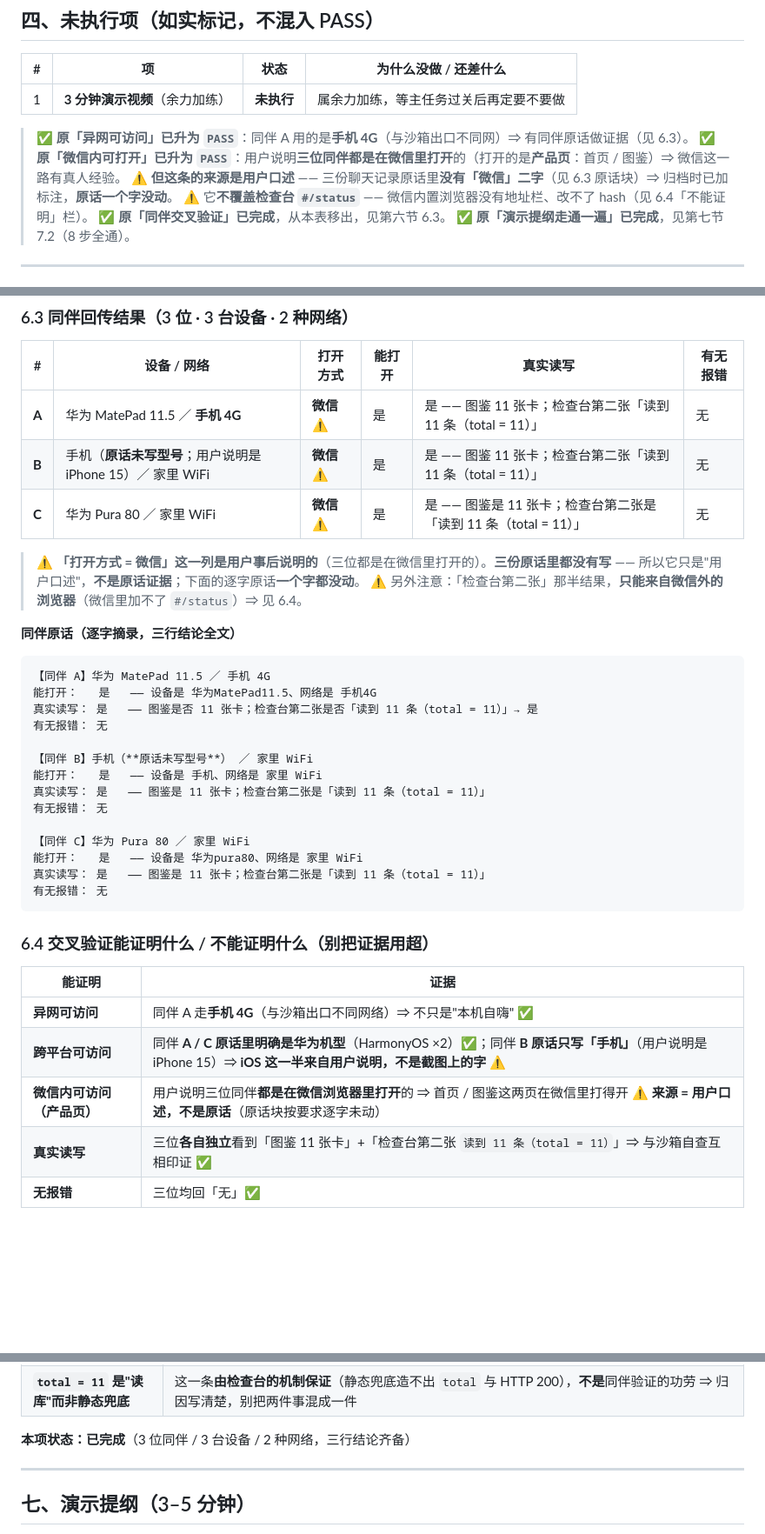
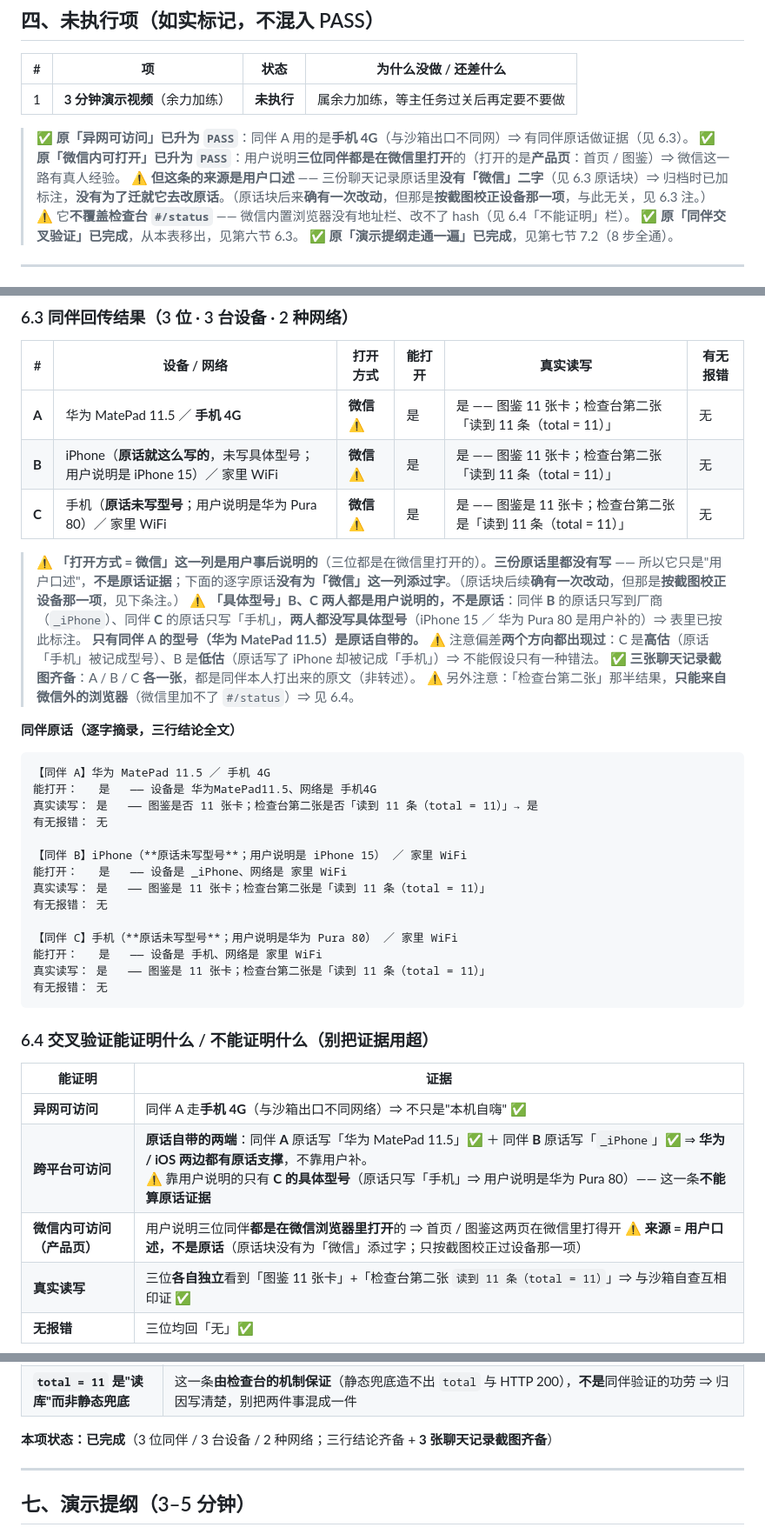
Before and after one commit to XingHo-VibeCoding/Sirius_VibeCoding_Lib, a Markdown page: WEEK3_ACCEPTANCE.md, 3 parts joined by grey strips. Shown at 87% size. GitHub-like rendering; blank space fills up the shorter version.

Commit message:
Day 21｜按聊天记录截图逐字校正同伴设备记录，跨平台证据改由原话支撑
改：WEEK3_ACCEPTANCE.md 8 处 —— ①按 B 的聊天记录把 B 的设备从「手机」改回原话「_iPhone」（此前低估：他写了 iPhone 却被记成手机）；②按 C 的聊天记录把 C 的设备从「华为 Pura 80」改回原话「手机」（此前高估：手机被代填成型号），两处按同一规格标注「型号来自用户说明」；③6.3 表下注补「B/C 的具体型号都是用户说明、只有 A 是原话自带」与「偏差两个方向都出现过」；④6.4「跨平台可访问」据此反向调整，由「A/C 原话明确华为、iOS 靠用户说明」改为「A 华为 + B iPhone 两端都有原话」；⑤演示提纲第四段设备清单同步改 B 为 iPhone；⑥第四节与 6.4 里「原话一个字没动」的表述已过期，一并改写为「没有为『微信』添过字，那次改动是按截图校正设备」。
加：6.3 表下注新增「三张聊天记录截图齐备（A / B / C 各一张，均为同伴本人打出来的原文）」；6.4 小结补「3 张截图齐备」。

````diff
--- a/WEEK3_ACCEPTANCE.md
+++ b/WEEK3_ACCEPTANCE.md
@@ -78,7 +78,7 @@
 
 > ✅ **原「异网可访问」已升为 `PASS`**：同伴 A 用的是**手机 4G**（与沙箱出口不同网）⇒ 有同伴原话做证据（见 6.3）。
 > ✅ **原「微信内可打开」已升为 `PASS`**：用户说明**三位同伴都是在微信里打开**的（打开的是**产品页**：首页 / 图鉴）⇒ 微信这一路有真人经验。
->    ⚠️ **但这条的来源是用户口述** —— 三份聊天记录原话里**没有「微信」二字**（见 6.3 原话块）⇒ 归档时已加标注，**原话一个字没动**。
+>    ⚠️ **但这条的来源是用户口述** —— 三份聊天记录原话里**没有「微信」二字**（见 6.3 原话块）⇒ 归档时已加标注，**没有为了迁就它去改原话**。（原话块后来**确有一次改动**，但那是**按截图校正设备那一项**，与此无关，见 6.3 注。）
 >    ⚠️ 它**不覆盖检查台 `#/status`** —— 微信内置浏览器没有地址栏、改不了 hash（见 6.4「不能证明」栏）。
 > ✅ **原「同伴交叉验证」已完成**，从本表移出，见第六节 6.3。
 > ✅ **原「演示提纲走通一遍」已完成**，见第七节 7.2（8 步全通）。
@@ -131,10 +131,14 @@
 | # | 设备 / 网络 | 打开方式 | 能打开 | 真实读写 | 有无报错 |
 |---|---|---|---|---|---|
 | **A** | 华为 MatePad 11.5 ／ **手机 4G** | **微信** ⚠️ | 是 | 是 —— 图鉴 11 张卡；检查台第二张「读到 11 条（total = 11）」 | 无 |
-| **B** | 手机（**原话未写型号**；用户说明是 iPhone 15）／ 家里 WiFi | **微信** ⚠️ | 是 | 是 —— 图鉴 11 张卡；检查台第二张「读到 11 条（total = 11）」 | 无 |
-| **C** | 华为 Pura 80 ／ 家里 WiFi | **微信** ⚠️ | 是 | 是 —— 图鉴是 11 张卡；检查台第二张是「读到 11 条（total = 11）」 | 无 |
+| **B** | iPhone（**原话就这么写的**，未写具体型号；用户说明是 iPhone 15）／ 家里 WiFi | **微信** ⚠️ | 是 | 是 —— 图鉴 11 张卡；检查台第二张「读到 11 条（total = 11）」 | 无 |
+| **C** | 手机（**原话未写型号**；用户说明是华为 Pura 80）／ 家里 WiFi | **微信** ⚠️ | 是 | 是 —— 图鉴是 11 张卡；检查台第二张是「读到 11 条（total = 11）」 | 无 |
 
-> ⚠️ **「打开方式 = 微信」这一列是用户事后说明的**（三位都是在微信里打开的）。**三份原话里都没有写** —— 所以它只是"用户口述"，**不是原话证据**；下面的逐字原话**一个字都没动**。
+> ⚠️ **「打开方式 = 微信」这一列是用户事后说明的**（三位都是在微信里打开的）。**三份原话里都没有写** —— 所以它只是"用户口述"，**不是原话证据**；下面的逐字原话**没有为「微信」这一列添过字**。（原话块后续**确有一次改动**，但那是**按截图校正设备那一项**，见下条注。）
+> ⚠️ **「具体型号」B、C 两人都是用户说明的，不是原话**：同伴 **B** 的原话只写到厂商（`_iPhone`）、同伴 **C** 的原话只写「手机」，**两人都没写具体型号**（iPhone 15 ／ 华为 Pura 80 是用户补的）⇒ 表里已按此标注。
+>    **只有同伴 A 的型号（华为 MatePad 11.5）是原话自带的。**
+>    ⚠️ 注意偏差**两个方向都出现过**：C 是**高估**（原话「手机」被记成型号）、B 是**低估**（原话写了 iPhone 却被记成「手机」）⇒ 不能假设只有一种错法。
+> ✅ **三张聊天记录截图齐备**：A / B / C **各一张**，都是同伴本人打出来的原文（非转述）。
 > ⚠️ 另外注意：「检查台第二张」那半结果，**只能来自微信外的浏览器**（微信里加不了 `#/status`）⇒ 见 6.4。
 
 **同伴原话（逐字摘录，三行结论全文）**
@@ -145,13 +149,13 @@
 真实读写： 是   —— 图鉴是否 11 张卡；检查台第二张是否「读到 11 条（total = 11）」→ 是
 有无报错： 无
 
-【同伴 B】手机（**原话未写型号**） ／ 家里 WiFi
-能打开：   是   —— 设备是 手机、网络是 家里 WiFi
+【同伴 B】iPhone（**原话未写型号**；用户说明是 iPhone 15） ／ 家里 WiFi
+能打开：   是   —— 设备是 _iPhone、网络是 家里 WiFi
 真实读写： 是   —— 图鉴是 11 张卡；检查台第二张是「读到 11 条（total = 11）」
 有无报错： 无
 
-【同伴 C】华为 Pura 80 ／ 家里 WiFi
-能打开：   是   —— 设备是 华为pura80、网络是 家里 WiFi
+【同伴 C】手机（**原话未写型号**；用户说明是华为 Pura 80） ／ 家里 WiFi
+能打开：   是   —— 设备是 手机、网络是 家里 WiFi
 真实读写： 是   —— 图鉴是 11 张卡；检查台第二张是「读到 11 条（total = 11）」
 有无报错： 无
 ```
@@ -161,8 +165,8 @@
 | 能证明 | 证据 |
 |---|---|
 | **异网可访问** | 同伴 A 走**手机 4G**（与沙箱出口不同网络）⇒ 不只是"本机自嗨" ✅ |
-| **跨平台可访问** | 同伴 **A / C 原话里明确是华为机型**（HarmonyOS ×2）✅；同伴 **B 原话只写「手机」**（用户说明是 iPhone 15）⇒ **iOS 这一半来自用户说明，不是截图上的字** ⚠️ |
-| **微信内可访问（产品页）** | 用户说明三位同伴**都是在微信浏览器里打开**的 ⇒ 首页 / 图鉴这两页在微信里打得开 ⚠️ **来源 = 用户口述，不是原话**（原话块按要求逐字未动） |
+| **跨平台可访问** | **原话自带的两端**：同伴 **A** 原话写「华为 MatePad 11.5」✅ ＋ 同伴 **B** 原话写「`_iPhone`」✅ ⇒ **华为 / iOS 两边都有原话支撑**，不靠用户补。<br>⚠️ 靠用户说明的只有 **C 的具体型号**（原话只写「手机」⇒ 用户说明是华为 Pura 80）—— 这一条**不能算原话证据** |
+| **微信内可访问（产品页）** | 用户说明三位同伴**都是在微信浏览器里打开**的 ⇒ 首页 / 图鉴这两页在微信里打得开 ⚠️ **来源 = 用户口述，不是原话**（原话块没有为「微信」添过字；只按截图校正过设备那一项） |
 | **真实读写** | 三位**各自独立**看到「图鉴 11 张卡」+「检查台第二张 `读到 11 条（total = 11）`」⇒ 与沙箱自查互相印证 ✅ |
 | **无报错** | 三位均回「无」✅ |
 
@@ -171,7 +175,7 @@
 | **检查台 `#/status` 在微信内可手动抵达** | 微信内置浏览器**没有地址栏**（一般特性，非本次实测）⇒「手动把地址改成 `#/status`」这个动作**在微信里不存在** ⇒ 只能换默认浏览器。⭐ 而且这**不算缺陷**：检查台是**运维页、刻意不进产品导航**（Day 20 拍板）⇒ 微信内能否触达它**本来就不在产品范围内**。<br>⚠️ **连带结论**：同伴看到的检查台结果**只能来自微信外的浏览器** ⇒ **同一份三行结论的两半来自不同浏览器**，归档必须分开归因 |
 | **`total = 11` 是"读库"而非静态兜底** | 这一条**由检查台的机制保证**（静态兜底造不出 `total` 与 HTTP 200），**不是**同伴验证的功劳 ⇒ 归因写清楚，别把两件事混成一件 |
 
-**本项状态：已完成**（3 位同伴 / 3 台设备 / 2 种网络，三行结论齐备）
+**本项状态：已完成**（3 位同伴 / 3 台设备 / 2 种网络；三行结论齐备 + **3 张聊天记录截图齐备**）
 
 ---
 
````
Also changed, not shown: other parts of WEEK3_ACCEPTANCE.md (+1 -1 lines).
